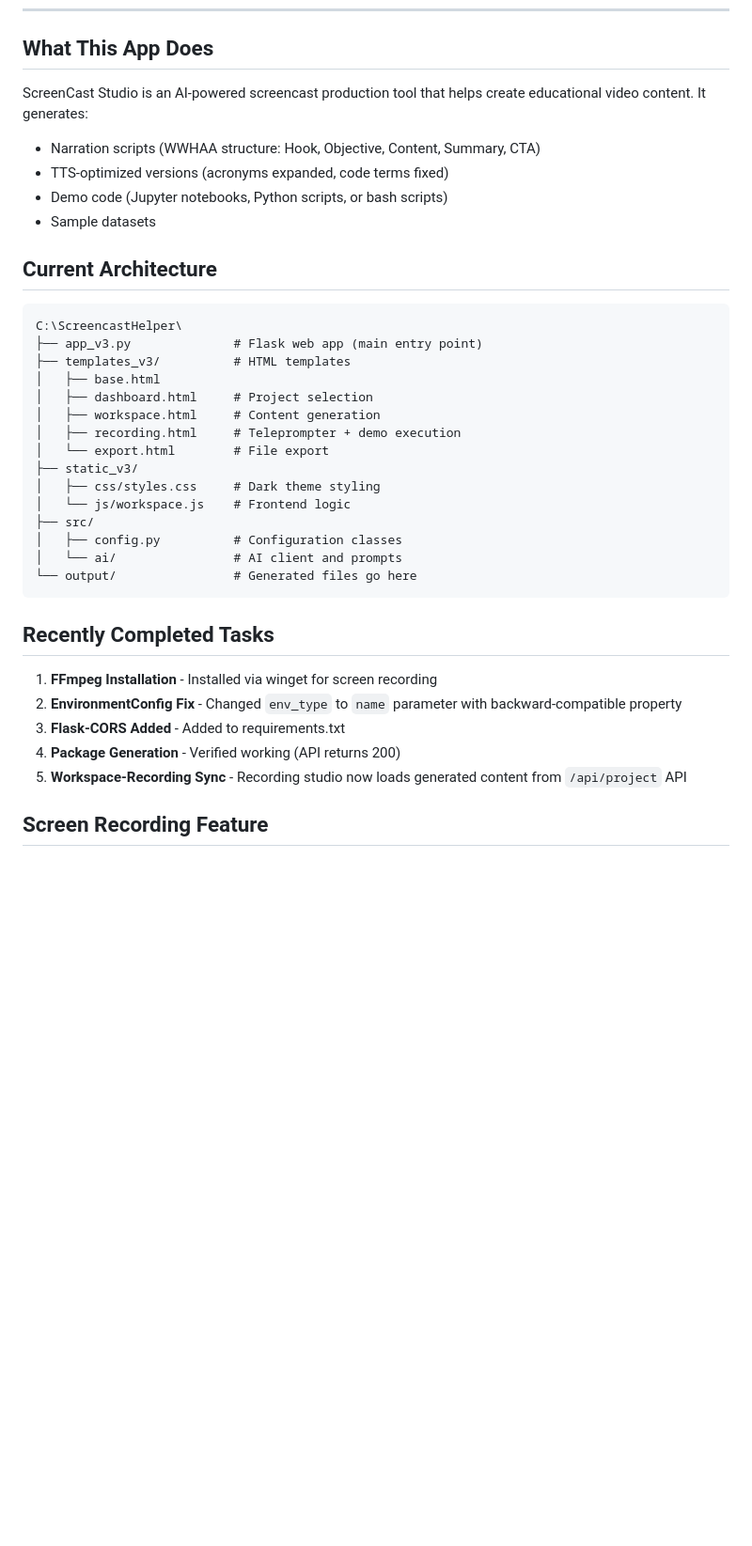
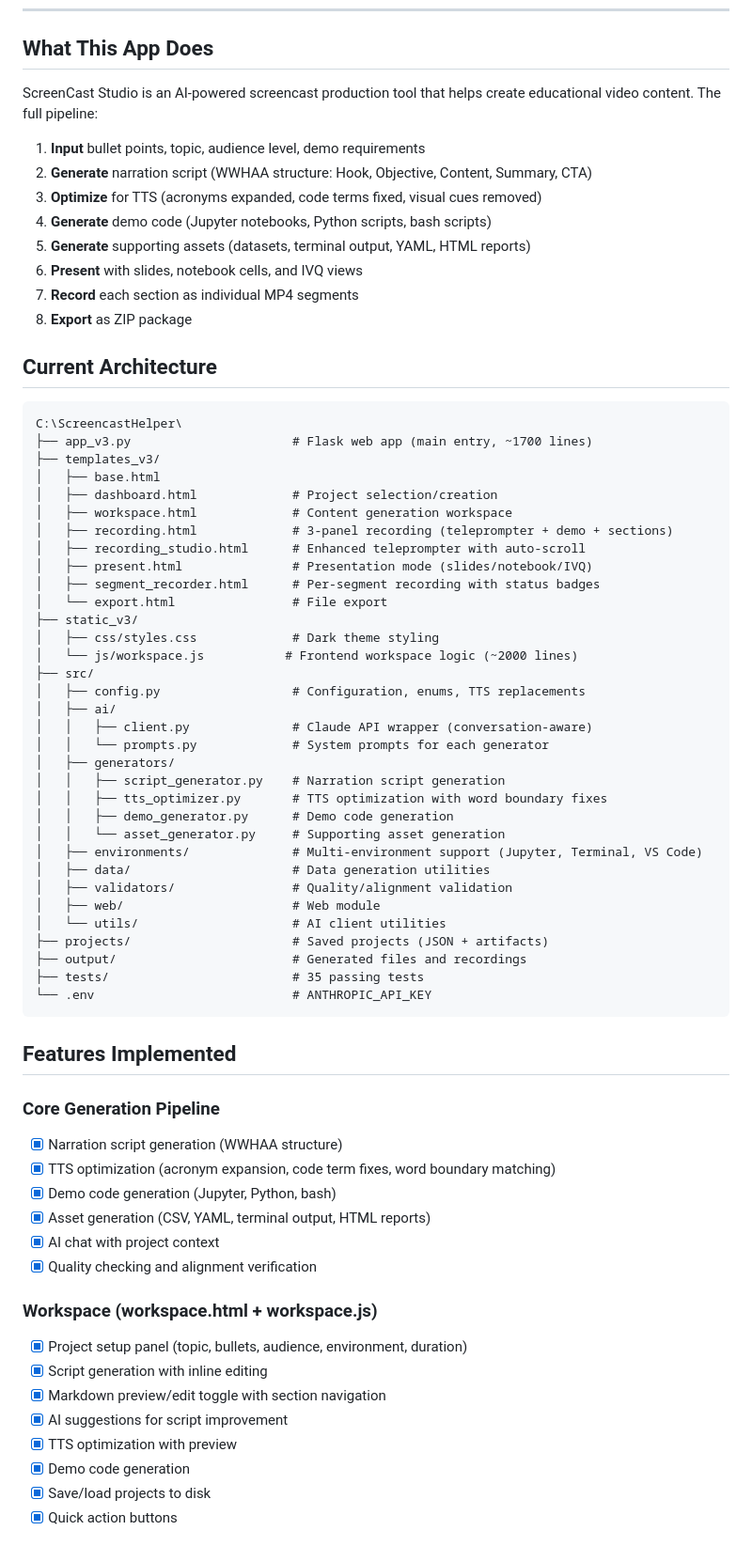
Before and after one commit to gtrajkovski/ScreencastHelper, a Markdown page: CLAUDE_STATUS.md, the part around one of its changes. Shown at 94% size. Drawn GitHub-style; blank space fills up the shorter version.

````diff
--- a/CLAUDE_STATUS.md
+++ b/CLAUDE_STATUS.md
@@ -8,39 +8,72 @@
 
 ## What This App Does
 
-ScreenCast Studio is an AI-powered screencast production tool that helps create educational video content. It generates:
-- Narration scripts (WWHAA structure: Hook, Objective, Content, Summary, CTA)
-- TTS-optimized versions (acronyms expanded, code terms fixed)
-- Demo code (Jupyter notebooks, Python scripts, or bash scripts)
-- Sample datasets
+ScreenCast Studio is an AI-powered screencast production tool that helps create educational video content. The full pipeline:
+
+1. **Input** bullet points, topic, audience level, demo requirements
+2. **Generate** narration script (WWHAA structure: Hook, Objective, Content, Summary, CTA)
+3. **Optimize** for TTS (acronyms expanded, code terms fixed, visual cues removed)
+4. **Generate** demo code (Jupyter notebooks, Python scripts, bash scripts)
+5. **Generate** supporting assets (datasets, terminal output, YAML, HTML reports)
+6. **Present** with slides, notebook cells, and IVQ views
+7. **Record** each section as individual MP4 segments
+8. **Export** as ZIP package
 
 ## Current Architecture
 
 ```
 C:\ScreencastHelper\
-├── app_v3.py              # Flask web app (main entry point)
-├── templates_v3/          # HTML templates
+├── app_v3.py                      # Flask web app (main entry, ~1700 lines)
+├── templates_v3/
 │   ├── base.html
-│   ├── dashboard.html     # Project selection
-│   ├── workspace.html     # Content generation
-│   ├── recording.html     # Teleprompter + demo execution
-│   └── export.html        # File export
+│   ├── dashboard.html             # Project selection/creation
+│   ├── workspace.html             # Content generation workspace
+│   ├── recording.html             # 3-panel recording (teleprompter + demo + sections)
+│   ├── recording_studio.html      # Enhanced teleprompter with auto-scroll
+│   ├── present.html               # Presentation mode (slides/notebook/IVQ)
+│   ├── segment_recorder.html      # Per-segment recording with status badges
+│   └── export.html                # File export
 ├── static_v3/
-│   ├── css/styles.css     # Dark theme styling
-│   └── js/workspace.js    # Frontend logic
+│   ├── css/styles.css             # Dark theme styling
+│   └── js/workspace.js           # Frontend workspace logic (~2000 lines)
 ├── src/
-│   ├── config.py          # Configuration classes
-│   └── ai/                # AI client and prompts
-└── output/                # Generated files go here
+│   ├── config.py                  # Configuration, enums, TTS replacements
+│   ├── ai/
+│   │   ├── client.py              # Claude API wrapper (conversation-aware)
+│   │   └── prompts.py             # System prompts for each generator
+│   ├── generators/
+│   │   ├── script_generator.py    # Narration script generation
+│   │   ├── tts_optimizer.py       # TTS optimization with word boundary fixes
+│   │   ├── demo_generator.py      # Demo code generation
+│   │   └── asset_generator.py     # Supporting asset generation
+│   ├── environments/              # Multi-environment support (Jupyter, Terminal, VS Code)
+│   ├── data/                      # Data generation utilities
+│   ├── validators/                # Quality/alignment validation
+│   ├── web/                       # Web module
+│   └── utils/                     # AI client utilities
+├── projects/                      # Saved projects (JSON + artifacts)
+├── output/                        # Generated files and recordings
+├── tests/                         # 35 passing tests
+└── .env                           # ANTHROPIC_API_KEY
 ```
 
-## Recently Completed Tasks
+## Features Implemented
 
-1. **FFmpeg Installation** - Installed via winget for screen recording
-2. **EnvironmentConfig Fix** - Changed `env_type` to `name` parameter with backward-compatible property
-3. **Flask-CORS Added** - Added to requirements.txt
-4. **Package Generation** - Verified working (API returns 200)
-5. **Workspace-Recording Sync** - Recording studio now loads generated content from `/api/project` API
+### Core Generation Pipeline
+- [x] Narration script generation (WWHAA structure)
+- [x] TTS optimization (acronym expansion, code term fixes, word boundary matching)
+- [x] Demo code generation (Jupyter, Python, bash)
+- [x] Asset generation (CSV, YAML, terminal output, HTML reports)
+- [x] AI chat with project context
+- [x] Quality checking and alignment verification
 
-## Screen Recording Feature
+### Workspace (workspace.html + workspace.js)
+- [x] Project setup panel (topic, bullets, audience, environment, duration)
+- [x] Script generation with inline editing
+- [x] Markdown preview/edit toggle with section navigation
+- [x] AI suggestions for script improvement
+- [x] TTS optimization with preview
+- [x] Demo code generation
+- [x] Save/load projects to disk
+- [x] Quick action buttons
 
````
Also changed, not shown: other parts of CLAUDE_STATUS.md (+54 -26 lines), CLAUDE.md (+37 -2 lines).
